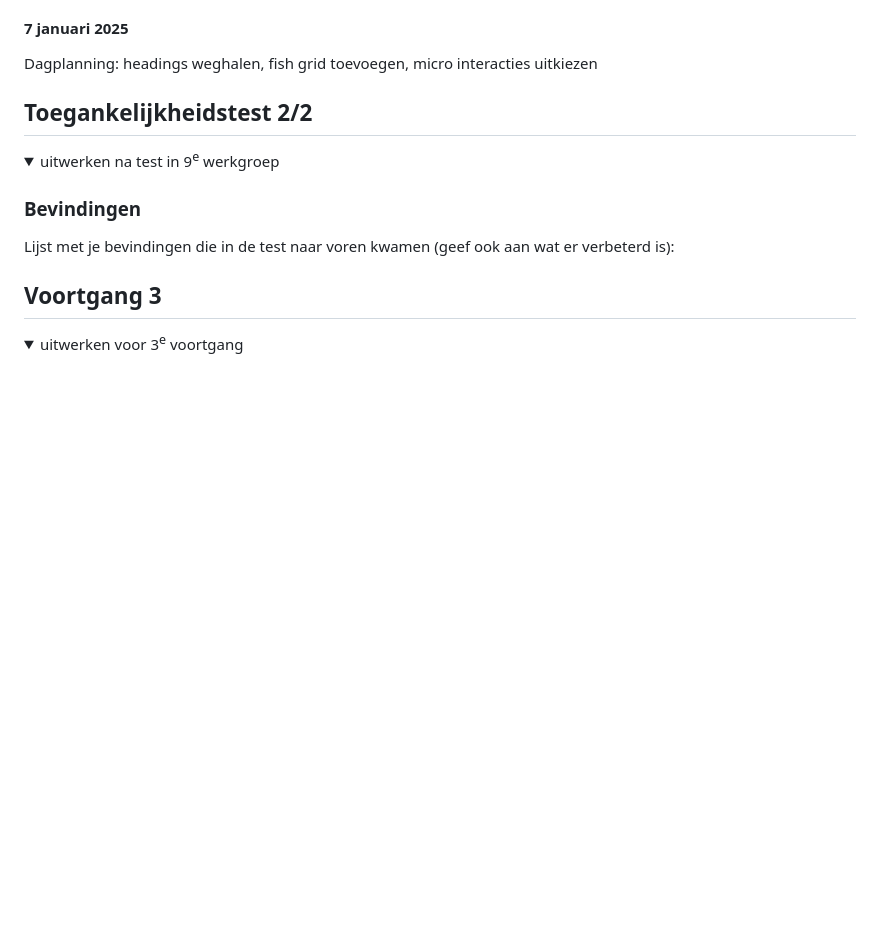
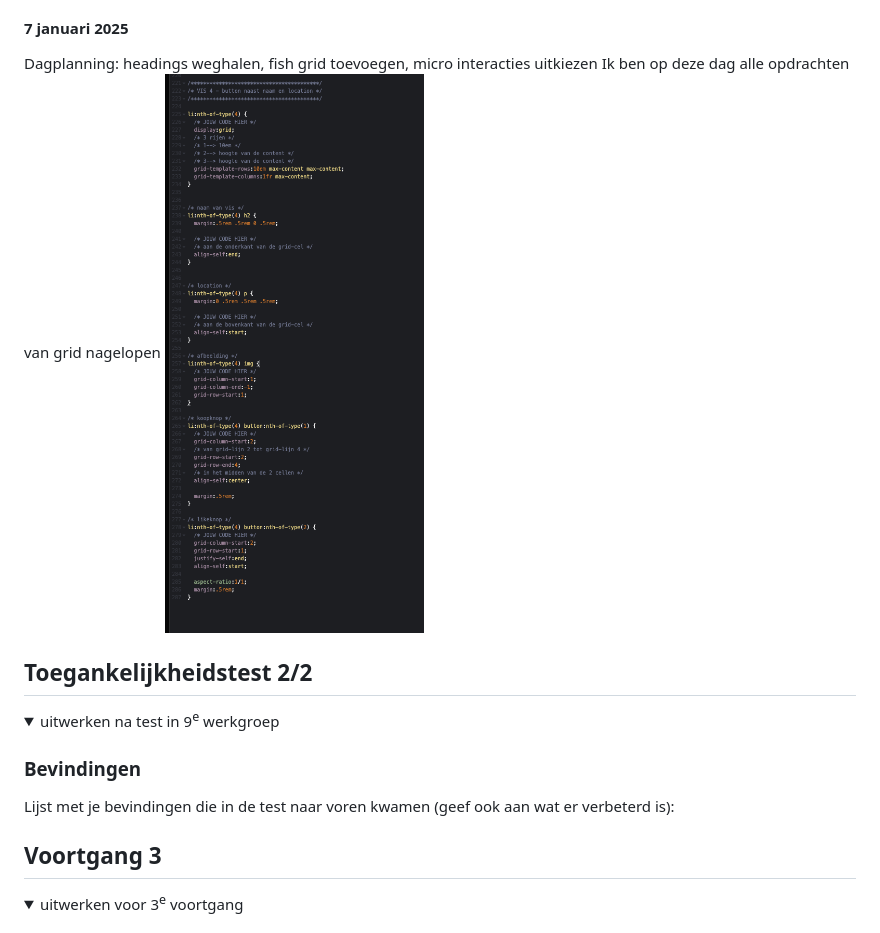
Before and after one commit to Kimvz19/websitej3fed, a Markdown page: README.md, the part around the change. Rendered like a GitHub page; pictures changed too: readme-images/code-article-grid.png (added); folded sections open; blank space fills up the shorter version.

```diff
--- a/README.md
+++ b/README.md
@@ -195,7 +195,8 @@ Ook vond hij de opstelling van mijn Html niet helemaal goed dus dit moet ik gaan
 
   #### 7 januari 2025
   Dagplanning: headings weghalen, fish grid toevoegen, micro interacties uitkiezen
-
+  Ik ben op deze dag alle opdrachten van grid nagelopen
+   <img src="readme-images/code-article-grid.png" width="400px" alt="opdracht grid fish">
 
 
 
```
